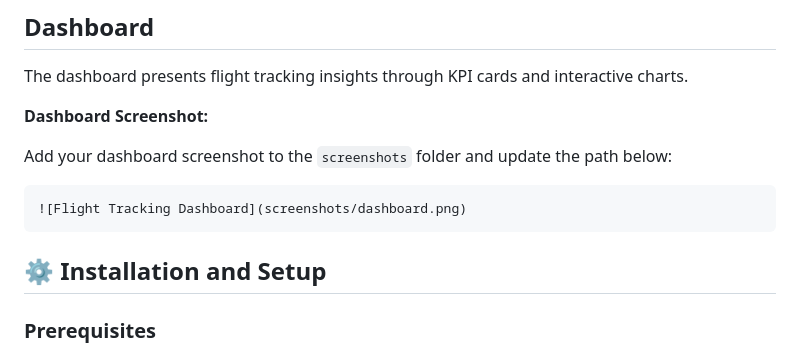
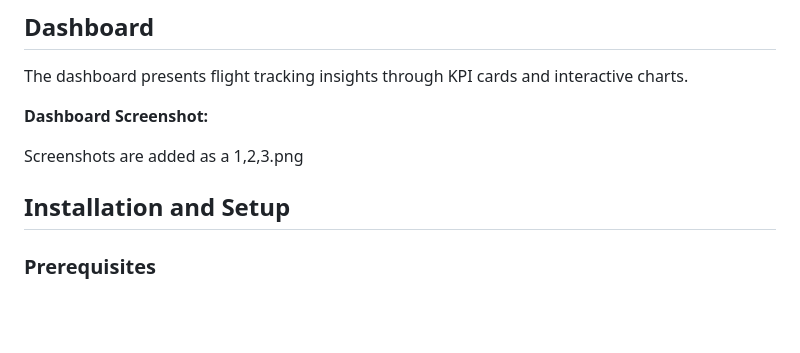
Before and after one commit to BytesbyChandan/Flight-Tracking-Analytics, a Markdown page: README.md, the part around one of its changes. Drawn GitHub-style; blank space fills up the shorter version.

Commit message:
README.md for clarity and organization
Updated README.md to improve formatting and structure, including section headings and removing outdated instructions.

````diff
--- a/README.md
+++ b/README.md
@@ -111,13 +111,9 @@ The dashboard presents flight tracking insights through KPI cards and interactiv
 
 **Dashboard Screenshot:**
 
-Add your dashboard screenshot to the `screenshots` folder and update the path below:
+Screenshots are added as a 1,2,3.png
 
-```markdown
-![Flight Tracking Dashboard](screenshots/dashboard.png)
-```
-
-## ⚙️ Installation and Setup
+## Installation and Setup
 
 ### Prerequisites
 
````
Also changed, not shown: other parts of README.md (+4 -4 lines).
